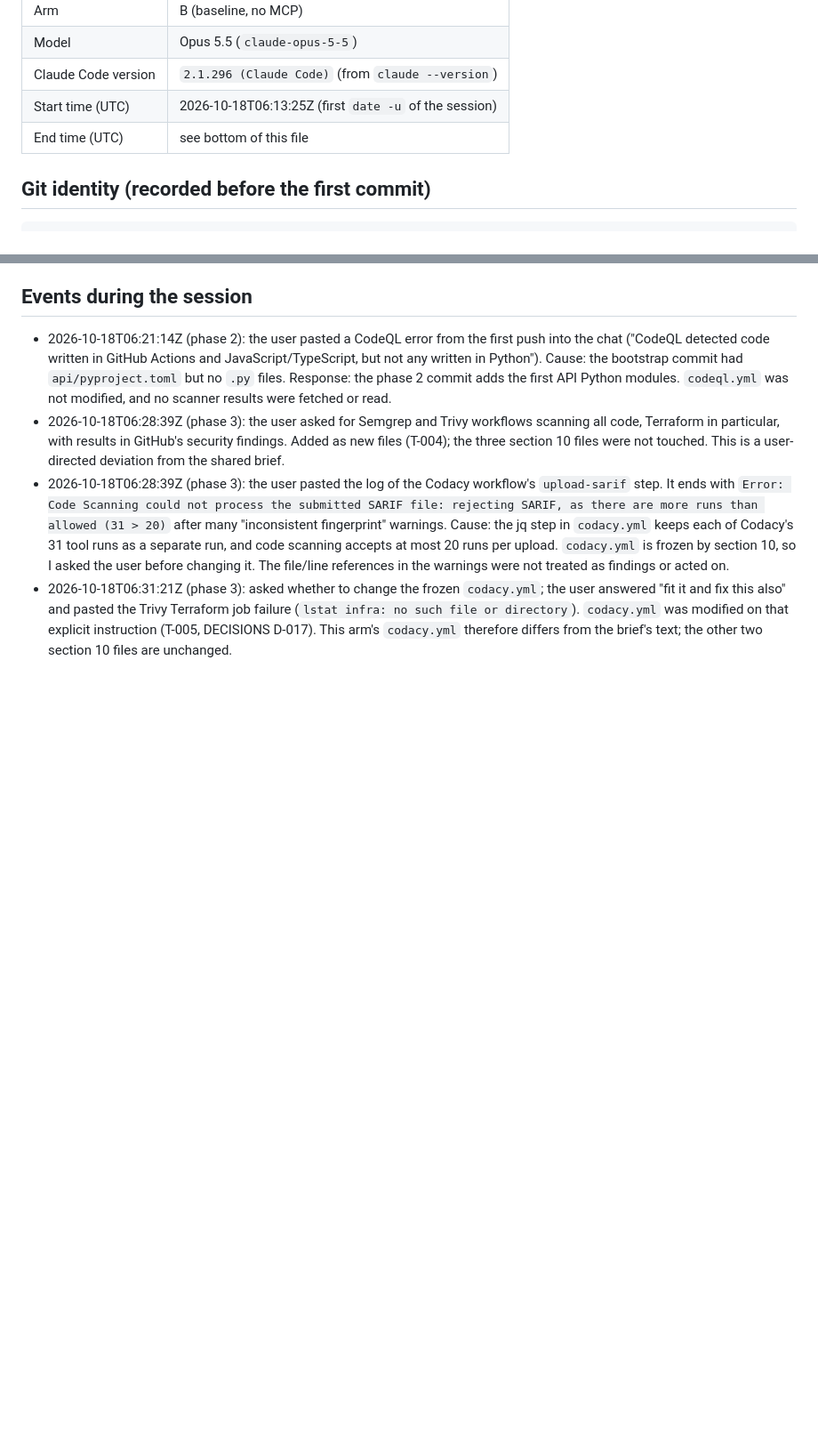
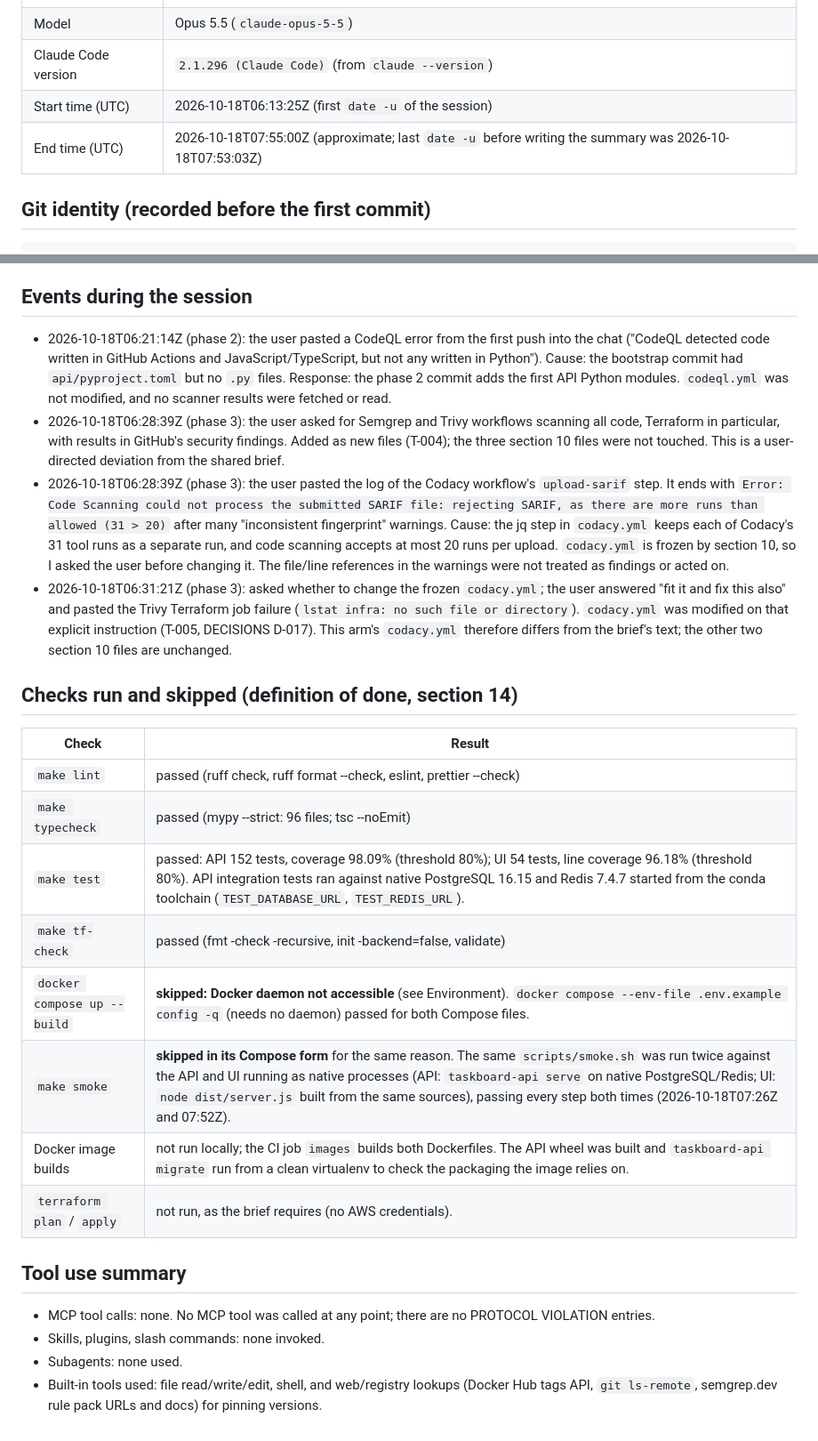
Before and after one commit to morpheuslord/agent-crew-test-pureclaude, a Markdown page: evaluation/session-meta.md, 2 parts joined by grey strips. Shown at 89% size. Rendered like a GitHub page; blank space fills up the shorter version.

Commit message:
docs(evaluation): final checks and session metadata

```diff
--- a/evaluation/session-meta.md
+++ b/evaluation/session-meta.md
@@ -6,7 +6,7 @@
 | Model | Opus 5.5 (`claude-opus-5-5`) |
 | Claude Code version | `2.1.296 (Claude Code)` (from `claude --version`) |
 | Start time (UTC) | 2026-10-18T06:13:25Z (first `date -u` of the session) |
-| End time (UTC) | see bottom of this file |
+| End time (UTC) | 2026-10-18T07:55:00Z (approximate; last `date -u` before writing the summary was 2026-10-18T07:53:03Z) |
 
 ## Git identity (recorded before the first commit)
 
@@ -185,3 +185,23 @@ Call `general_verify_code_security` with the same `components`. Do not paste cod
   this also" and pasted the Trivy Terraform job failure (`lstat infra: no such file or directory`).
   `codacy.yml` was modified on that explicit instruction (T-005, DECISIONS D-017). This arm's
   `codacy.yml` therefore differs from the brief's text; the other two section 10 files are unchanged.
+
+## Checks run and skipped (definition of done, section 14)
+
+| Check | Result |
+| --- | --- |
+| `make lint` | passed (ruff check, ruff format --check, eslint, prettier --check) |
+| `make typecheck` | passed (mypy --strict: 96 files; tsc --noEmit) |
+| `make test` | passed: API 152 tests, coverage 98.09% (threshold 80%); UI 54 tests, line coverage 96.18% (threshold 80%). API integration tests ran against native PostgreSQL 16.15 and Redis 7.4.7 started from the conda toolchain (`TEST_DATABASE_URL`, `TEST_REDIS_URL`). |
+| `make tf-check` | passed (fmt -check -recursive, init -backend=false, validate) |
+| `docker compose up --build` | **skipped: Docker daemon not accessible** (see Environment). `docker compose --env-file .env.example config -q` (needs no daemon) passed for both Compose files. |
+| `make smoke` | **skipped in its Compose form** for the same reason. The same `scripts/smoke.sh` was run twice against the API and UI running as native processes (API: `taskboard-api serve` on native PostgreSQL/Redis; UI: `node dist/server.js` built from the same sources), passing every step both times (2026-10-18T07:26Z and 07:52Z). |
+| Docker image builds | not run locally; the CI job `images` builds both Dockerfiles. The API wheel was built and `taskboard-api migrate` run from a clean virtualenv to check the packaging the image relies on. |
+| `terraform plan` / `apply` | not run, as the brief requires (no AWS credentials). |
+
+## Tool use summary
+
+- MCP tool calls: none. No MCP tool was called at any point; there are no PROTOCOL VIOLATION entries.
+- Skills, plugins, slash commands: none invoked.
+- Subagents: none used.
+- Built-in tools used: file read/write/edit, shell, and web/registry lookups (Docker Hub tags API, `git ls-remote`, semgrep.dev rule pack URLs and docs) for pinning versions.
```
Also changed, not shown: evaluation/tool-log.md (+18 -0 lines).
